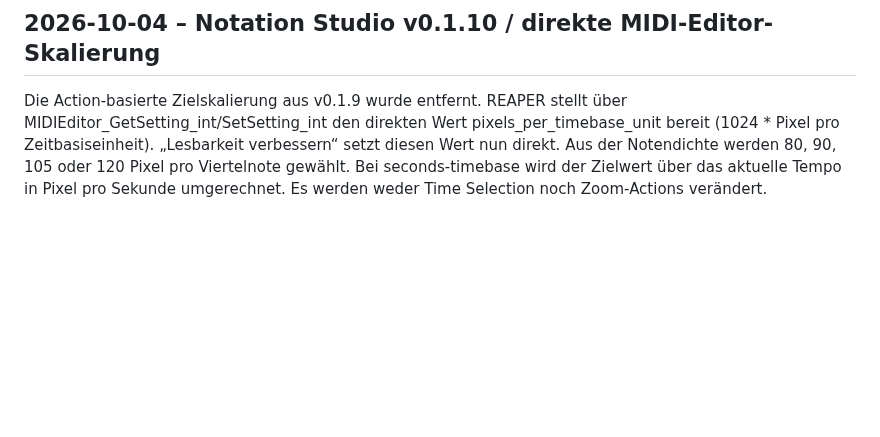
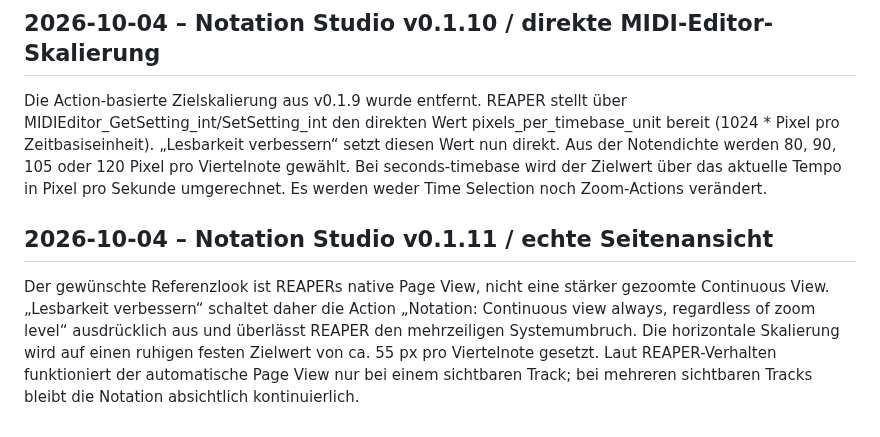
Before and after one commit to wibem1/Composition-Studio, a Markdown page: DEVELOPMENT.md, the part around the change. GitHub-like rendering; blank space fills up the shorter version.

Commit message:
Document Notation Studio v0.1.11 page view

```diff
--- a/DEVELOPMENT.md
+++ b/DEVELOPMENT.md
@@ -321,3 +321,8 @@ Auf Nutzerwunsch führt „Lesbarkeit verbessern“ keinerlei Zoom-, Fit-to-cont
 ## 2026-10-04 – Notation Studio v0.1.10 / direkte MIDI-Editor-Skalierung
 
 Die Action-basierte Zielskalierung aus v0.1.9 wurde entfernt. REAPER stellt über MIDIEditor_GetSetting_int/SetSetting_int den direkten Wert pixels_per_timebase_unit bereit (1024 * Pixel pro Zeitbasiseinheit). „Lesbarkeit verbessern“ setzt diesen Wert nun direkt. Aus der Notendichte werden 80, 90, 105 oder 120 Pixel pro Viertelnote gewählt. Bei seconds-timebase wird der Zielwert über das aktuelle Tempo in Pixel pro Sekunde umgerechnet. Es werden weder Time Selection noch Zoom-Actions verändert.
+
+
+## 2026-10-04 – Notation Studio v0.1.11 / echte Seitenansicht
+
+Der gewünschte Referenzlook ist REAPERs native Page View, nicht eine stärker gezoomte Continuous View. „Lesbarkeit verbessern“ schaltet daher die Action „Notation: Continuous view always, regardless of zoom level“ ausdrücklich aus und überlässt REAPER den mehrzeiligen Systemumbruch. Die horizontale Skalierung wird auf einen ruhigen festen Zielwert von ca. 55 px pro Viertelnote gesetzt. Laut REAPER-Verhalten funktioniert der automatische Page View nur bei einem sichtbaren Track; bei mehreren sichtbaren Tracks bleibt die Notation absichtlich kontinuierlich.
```
